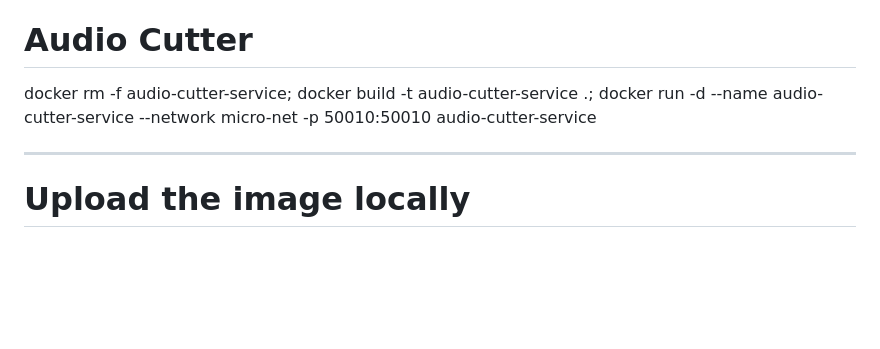
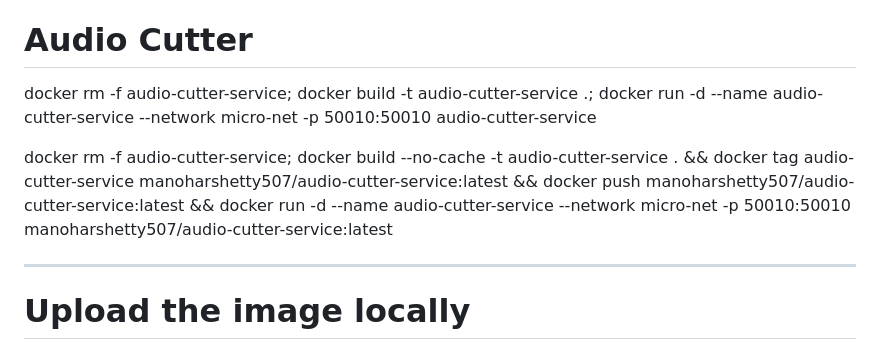
Before and after one commit to Manohar-1305/microservice, a Markdown page: README.md, the part around the change. Drawn GitHub-style; blank space fills up the shorter version.

```diff
--- a/README.md
+++ b/README.md
@@ -108,6 +108,8 @@ Audio Cutter
 ============
 docker rm -f audio-cutter-service; docker build -t audio-cutter-service .; docker run -d --name audio-cutter-service --network micro-net -p 50010:50010 audio-cutter-service
 
+docker rm -f audio-cutter-service; docker build --no-cache -t audio-cutter-service . && docker tag audio-cutter-service manoharshetty507/audio-cutter-service:latest && docker push manoharshetty507/audio-cutter-service:latest && docker run -d --name audio-cutter-service --network micro-net -p 50010:50010 manoharshetty507/audio-cutter-service:latest
+
 -------------------------
 Upload the image locally
 ==========================
```
